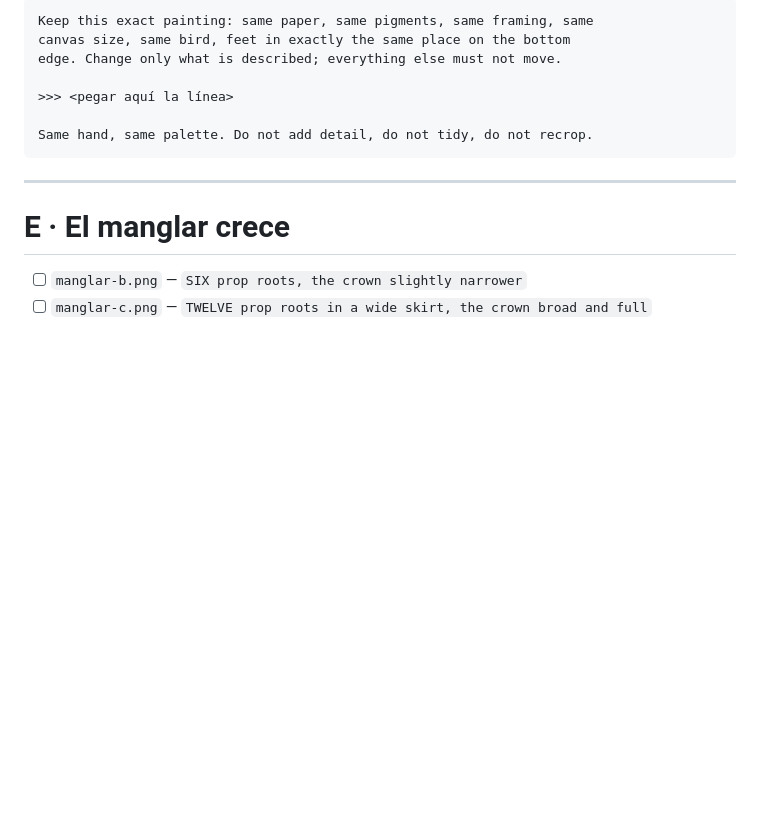
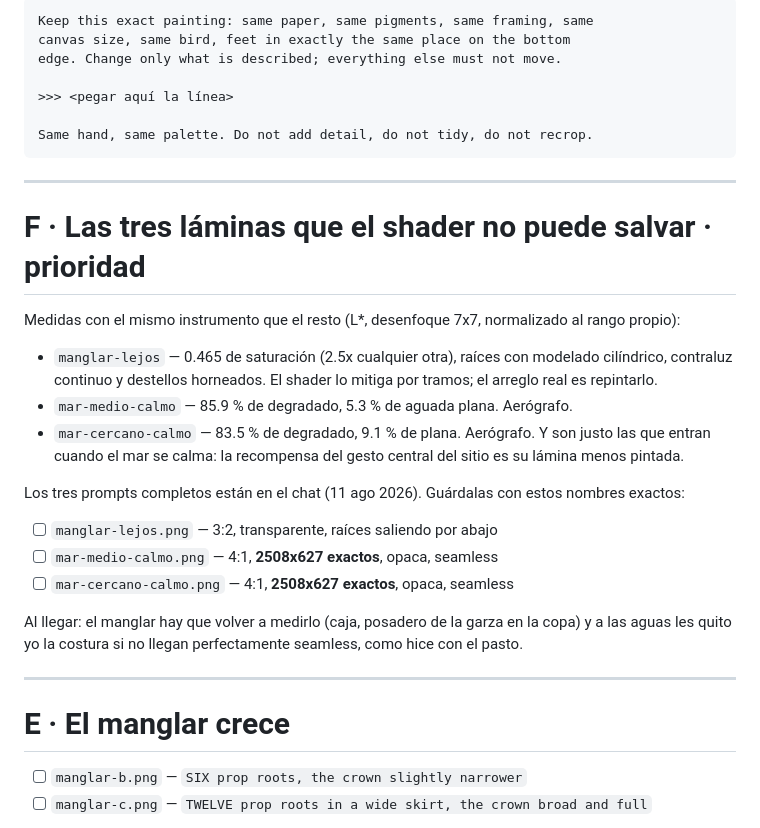
Before and after one commit to dx-sebastian/galene, a Markdown page: public/arte/TAREAS.md, the part around the change. Rendered like a GitHub page; blank space fills up the shorter version.

Commit message:
Anotar las tres laminas prioritarias y sus condiciones de entrega
Los prompts completos van por el chat; aqui queda el porque medido, los
nombres exactos de archivo y que pasa al llegar cada una: el manglar se
remide entero (caja y posadero) y a las aguas se les quita la costura si
no llegan seamless.

Co-Authored-By: Claude Opus 5 <noreply@anthropic.com>

```diff
--- a/public/arte/TAREAS.md
+++ b/public/arte/TAREAS.md
@@ -765,6 +765,32 @@ Same hand, same palette. Do not add detail, do not tidy, do not recrop.
 
 ---
 
+# F · Las tres láminas que el shader no puede salvar · **prioridad**
+
+Medidas con el mismo instrumento que el resto (L*, desenfoque 7x7,
+normalizado al rango propio):
+
+- `manglar-lejos` — 0.465 de saturación (2.5x cualquier otra), raíces con
+  modelado cilíndrico, contraluz continuo y destellos horneados. El shader
+  lo mitiga por tramos; el arreglo real es repintarlo.
+- `mar-medio-calmo` — 85.9 % de degradado, 5.3 % de aguada plana. Aerógrafo.
+- `mar-cercano-calmo` — 83.5 % de degradado, 9.1 % de plana. Aerógrafo.
+  Y son justo las que entran cuando el mar se calma: la recompensa del
+  gesto central del sitio es su lámina menos pintada.
+
+Los tres prompts completos están en el chat (11 ago 2026). Guárdalas con
+estos nombres exactos:
+
+- [ ] `manglar-lejos.png` — 3:2, transparente, raíces saliendo por abajo
+- [ ] `mar-medio-calmo.png` — 4:1, **2508x627 exactos**, opaca, seamless
+- [ ] `mar-cercano-calmo.png` — 4:1, **2508x627 exactos**, opaca, seamless
+
+Al llegar: el manglar hay que volver a medirlo (caja, posadero de la
+garza en la copa) y a las aguas les quito yo la costura si no llegan
+perfectamente seamless, como hice con el pasto.
+
+---
+
 # E · El manglar crece
 
 - [ ] `manglar-b.png` — `SIX prop roots, the crown slightly narrower`
```
